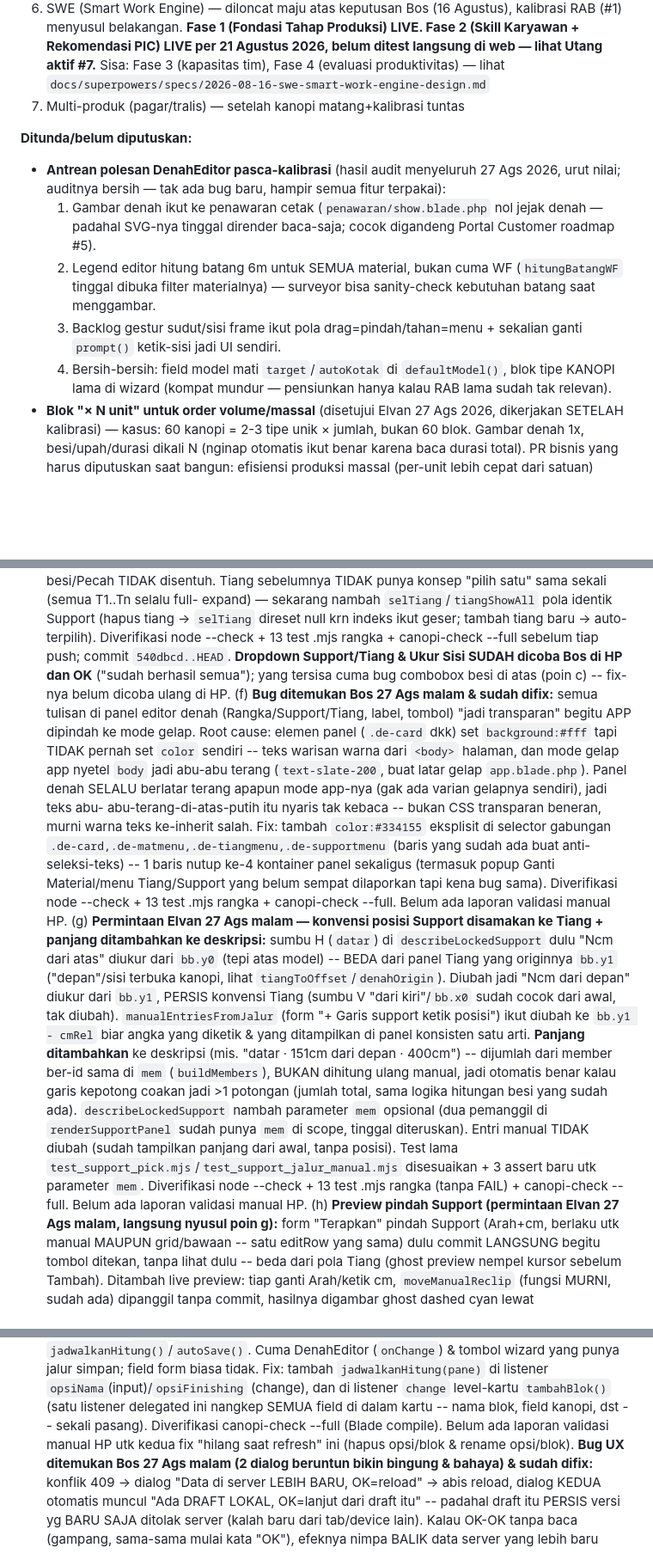
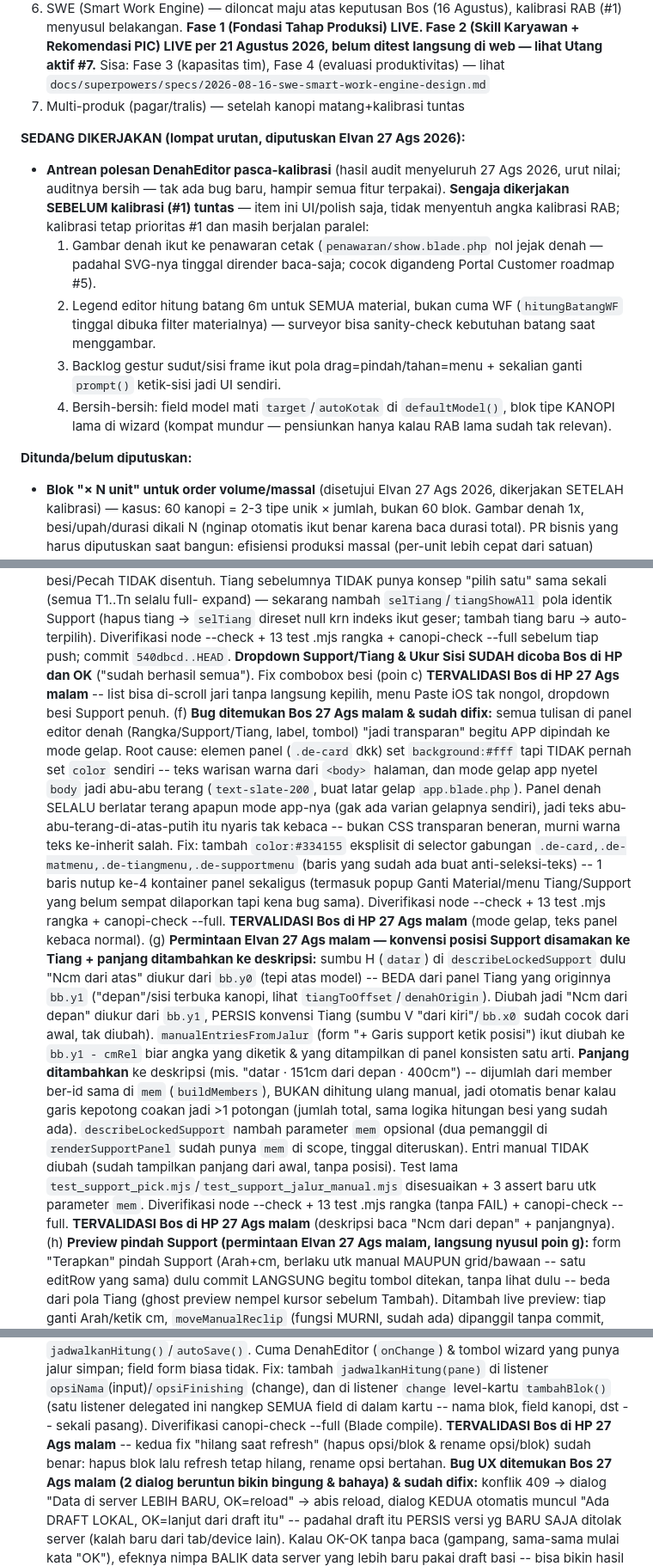
Before and after one commit to elvanrivaldi43-droid/canopi-app, a Markdown page: CLAUDE.md, 3 parts joined by grey strips. Shown at 86% size. Rendered like a GitHub page; blank space fills up the shorter version.

Commit message:
docs: 5 fix 27 Ags tervalidasi Bos di HP + reklasifikasi antrean DenahEditor
Tervalidasi semua di HP: combobox besi (scroll jari, menu Paste iOS, dropdown
Support penuh), teks panel mode gelap, posisi support "dari depan" + panjang,
hapus opsi/blok tak balik saat refresh, rename opsi/blok tersimpan.

Sisa yang belum divalidasi: dialog konflik+draft beruntun (butuh 2 device +
409 asli) dan SWE Fase 2 (belum pernah dibuka sama sekali).

Co-Authored-By: Claude Opus 5 (1M context) <noreply@anthropic.com>
Claude-Session: https://claude.ai/code/session_01VnTYgHh6MHRw86dsJscVpy

```diff
--- a/CLAUDE.md
+++ b/CLAUDE.md
@@ -149,9 +149,11 @@ Proyek referensi: alderon 51m², harga jual Rp 41 juta.
 6. SWE (Smart Work Engine) — diloncat maju atas keputusan Bos (16 Agustus), kalibrasi RAB (#1) menyusul belakangan. **Fase 1 (Fondasi Tahap Produksi) LIVE. Fase 2 (Skill Karyawan + Rekomendasi PIC) LIVE per 21 Agustus 2026, belum ditest langsung di web — lihat Utang aktif #7.** Sisa: Fase 3 (kapasitas tim), Fase 4 (evaluasi produktivitas) — lihat `docs/superpowers/specs/2026-08-16-swe-smart-work-engine-design.md`
 7. Multi-produk (pagar/tralis) — setelah kanopi matang+kalibrasi tuntas
 
-**Ditunda/belum diputuskan:**
+**SEDANG DIKERJAKAN (lompat urutan, diputuskan Elvan 27 Ags 2026):**
 - **Antrean polesan DenahEditor pasca-kalibrasi** (hasil audit menyeluruh 27 Ags 2026, urut nilai;
-  auditnya bersih — tak ada bug baru, hampir semua fitur terpakai):
+  auditnya bersih — tak ada bug baru, hampir semua fitur terpakai). **Sengaja dikerjakan
+  SEBELUM kalibrasi (#1) tuntas** — item ini UI/polish saja, tidak menyentuh angka kalibrasi RAB;
+  kalibrasi tetap prioritas #1 dan masih berjalan paralel:
   1. Gambar denah ikut ke penawaran cetak (`penawaran/show.blade.php` nol jejak denah — padahal
      SVG-nya tinggal dirender baca-saja; cocok digandeng Portal Customer roadmap #5).
   2. Legend editor hitung batang 6m untuk SEMUA material, bukan cuma WF (`hitungBatangWF` tinggal
@@ -160,6 +162,8 @@ Proyek referensi: alderon 51m², harga jual Rp 41 juta.
      ketik-sisi jadi UI sendiri.
   4. Bersih-bersih: field model mati `target`/`autoKotak` di `defaultModel()`, blok tipe KANOPI
      lama di wizard (kompat mundur — pensiunkan hanya kalau RAB lama sudah tak relevan).
+
+**Ditunda/belum diputuskan:**
 - **Blok "× N unit" untuk order volume/massal** (disetujui Elvan 27 Ags 2026, dikerjakan SETELAH kalibrasi) — kasus: 60 kanopi = 2-3 tipe unik × jumlah, bukan 60 blok. Gambar denah 1x, besi/upah/durasi dikali N (nginap otomatis ikut benar karena baca durasi total). PR bisnis yang harus diputuskan saat bangun: efisiensi produksi massal (per-unit lebih cepat dari satuan) supaya tak kalah harga di project volume — jangan cuma "harga satuan × N"
 - C2b video link (Drive/YouTube) — ditunda ke Sesi Media R2
 - Besi Bagian B denah interaktif — ditunda
@@ -397,8 +401,9 @@ Proyek referensi: alderon 51m², harga jual Rp 41 juta.
    tambah tiang baru → auto-terpilih). Diverifikasi node --check + 13 test
    .mjs rangka + canopi-check --full sebelum tiap push; commit
    `540dbcd..HEAD`. **Dropdown Support/Tiang & Ukur Sisi SUDAH dicoba Bos
-   di HP dan OK** ("sudah berhasil semua"); yang tersisa cuma bug combobox
-   besi di atas (poin c) -- fix-nya belum dicoba ulang di HP.
+   di HP dan OK** ("sudah berhasil semua"). Fix combobox besi (poin c)
+   **TERVALIDASI Bos di HP 27 Ags malam** -- list bisa di-scroll jari tanpa
+   langsung kepilih, menu Paste iOS tak nongol, dropdown besi Support penuh.
    (f) **Bug ditemukan Bos 27 Ags malam & sudah difix:** semua tulisan di
    panel editor denah (Rangka/Support/Tiang, label, tombol) "jadi
    transparan" begitu APP dipindah ke mode gelap. Root cause: elemen
@@ -414,8 +419,8 @@ Proyek referensi: alderon 51m², harga jual Rp 41 juta.
    ada buat anti-seleksi-teks) -- 1 baris nutup ke-4 kontainer panel
    sekaligus (termasuk popup Ganti Material/menu Tiang/Support yang
    belum sempat dilaporkan tapi kena bug sama). Diverifikasi node
-   --check + 13 test .mjs rangka + canopi-check --full. Belum ada
-   laporan validasi manual HP.
+   --check + 13 test .mjs rangka + canopi-check --full. **TERVALIDASI Bos
+   di HP 27 Ags malam** (mode gelap, teks panel kebaca normal).
    (g) **Permintaan Elvan 27 Ags malam — konvensi posisi Support disamakan
    ke Tiang + panjang ditambahkan ke deskripsi:** sumbu H (`datar`) di
    `describeLockedSupport` dulu "Ncm dari atas" diukur dari `bb.y0` (tepi
@@ -435,8 +440,8 @@ Proyek referensi: alderon 51m², harga jual Rp 41 juta.
    diubah (sudah tampilkan panjang dari awal, tanpa posisi). Test lama
    `test_support_pick.mjs`/`test_support_jalur_manual.mjs` disesuaikan +
    3 assert baru utk parameter `mem`. Diverifikasi node --check + 13 test
-   .mjs rangka (tanpa FAIL) + canopi-check --full. Belum ada laporan
-   validasi manual HP.
+   .mjs rangka (tanpa FAIL) + canopi-check --full. **TERVALIDASI Bos di HP
+   27 Ags malam** (deskripsi baca "Ncm dari depan" + panjangnya).
    (h) **Preview pindah Support (permintaan Elvan 27 Ags malam, langsung
    nyusul poin g):** form "Terapkan" pindah Support (Arah+cm, berlaku
    utk manual MAUPUN grid/bawaan -- satu editRow yang sama) dulu commit
@@ -584,8 +589,9 @@ Proyek referensi: alderon 51m², harga jual Rp 41 juta.
    (change), dan di listener `change` level-kartu `tambahBlok()` (satu
    listener delegated ini nangkep SEMUA field di dalam kartu -- nama blok,
    field kanopi, dst -- sekali pasang). Diverifikasi canopi-check --full
-   (Blade compile). Belum ada laporan validasi manual HP utk kedua fix
-   "hilang saat refresh" ini (hapus opsi/blok & rename opsi/blok).
+   (Blade compile). **TERVALIDASI Bos di HP 27 Ags malam** -- kedua fix
+   "hilang saat refresh" (hapus opsi/blok & rename opsi/blok) sudah benar:
+   hapus blok lalu refresh tetap hilang, rename opsi bertahan.
    **Bug UX ditemukan Bos 27 Ags malam (2 dialog beruntun bikin bingung &
    bahaya) & sudah difix:** konflik 409 -> dialog "Data di server LEBIH
    BARU, OK=reload" -> abis reload, dialog KEDUA otomatis muncul "Ada
```
